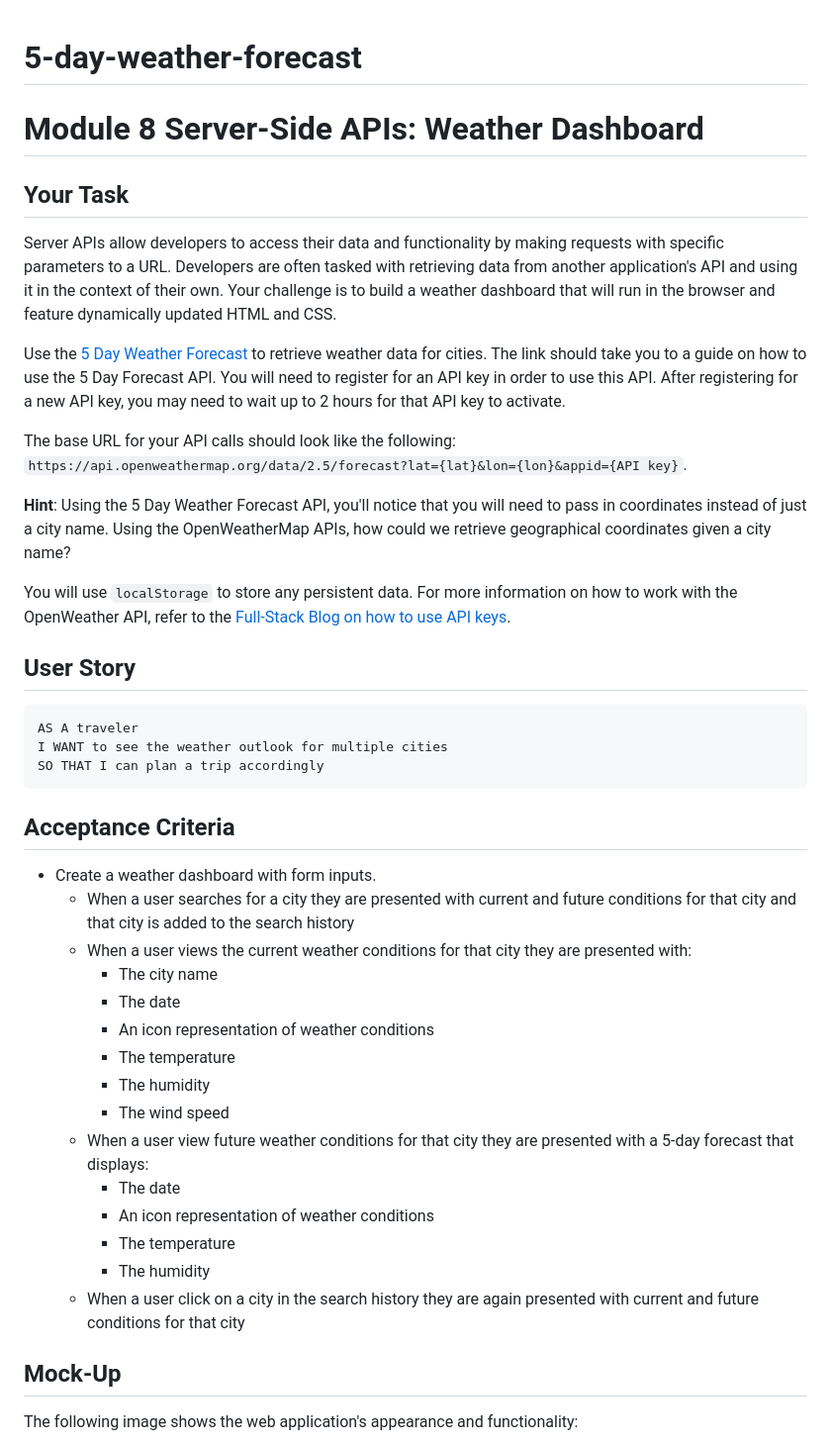
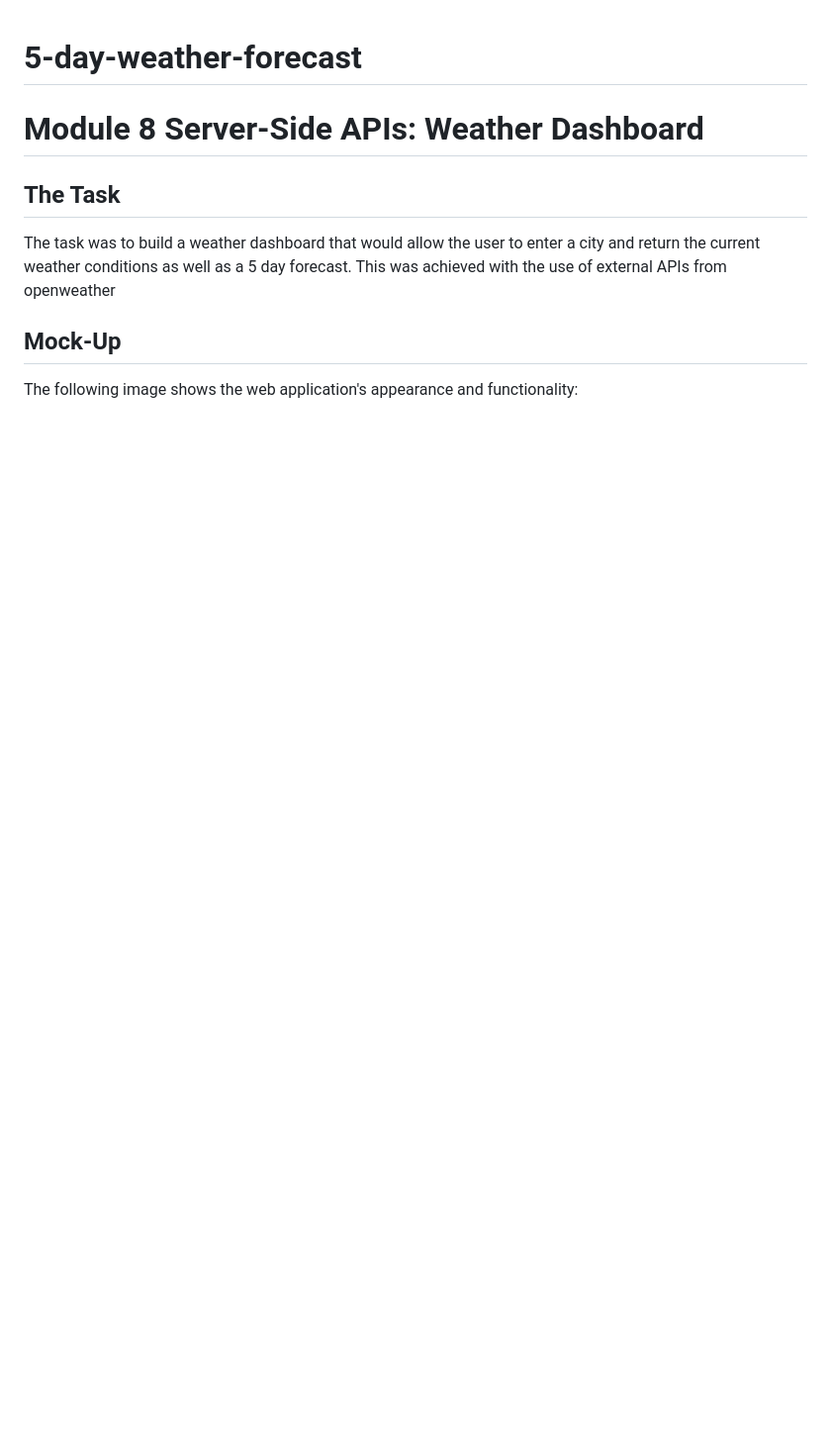
Before and after one commit to Gloal/5-day-weather-forecast, a Markdown page: README.md, the part around the change printed below. Shown: that part at 99% size. GitHub-like rendering; blank space fills up the shorter version.

````diff
--- a/README.md
+++ b/README.md
@@ -2,43 +2,8 @@
 
 # Module 8 Server-Side APIs: Weather Dashboard
 
-## Your Task
-
-Server APIs allow developers to access their data and functionality by making requests with specific parameters to a URL. Developers are often tasked with retrieving data from another application's API and using it in the context of their own. Your challenge is to build a weather dashboard that will run in the browser and feature dynamically updated HTML and CSS.
-
-Use the [5 Day Weather Forecast](https://openweathermap.org/forecast5) to retrieve weather data for cities. The link should take you to a guide on how to use the 5 Day Forecast API. You will need to register for an API key in order to use this API. After registering for a new API key, you may need to wait up to 2 hours for that API key to activate.
-
-The base URL for your API calls should look like the following: `https://api.openweathermap.org/data/2.5/forecast?lat={lat}&lon={lon}&appid={API key}`.
-
-**Hint**: Using the 5 Day Weather Forecast API, you'll notice that you will need to pass in coordinates instead of just a city name. Using the OpenWeatherMap APIs, how could we retrieve geographical coordinates given a city name?
-
-You will use `localStorage` to store any persistent data. For more information on how to work with the OpenWeather API, refer to the [Full-Stack Blog on how to use API keys](https://coding-boot-camp.github.io/full-stack/apis/how-to-use-api-keys).
-
-## User Story
-
-```text
-AS A traveler
-I WANT to see the weather outlook for multiple cities
-SO THAT I can plan a trip accordingly
-```
-
-## Acceptance Criteria
-
-* Create a weather dashboard with form inputs.
-  * When a user searches for a city they are presented with current and future conditions for that city and that city is added to the search history
-  * When a user views the current weather conditions for that city they are presented with:
-    * The city name
-    * The date
-    * An icon representation of weather conditions
-    * The temperature
-    * The humidity
-    * The wind speed
-  * When a user view future weather conditions for that city they are presented with a 5-day forecast that displays:
-    * The date
-    * An icon representation of weather conditions
-    * The temperature
-    * The humidity
-  * When a user click on a city in the search history they are again presented with current and future conditions for that city
+## The Task
+The task was to build a weather dashboard that would allow the user to enter a city and return the current weather conditions as well as a 5 day forecast. This was achieved with the use of external APIs from openweather
 
 ## Mock-Up
 
````
Also changed, not shown: other parts of README.md (+1 -70 lines), assets/weather dashbord screenshot.png (added), 4 other files.
